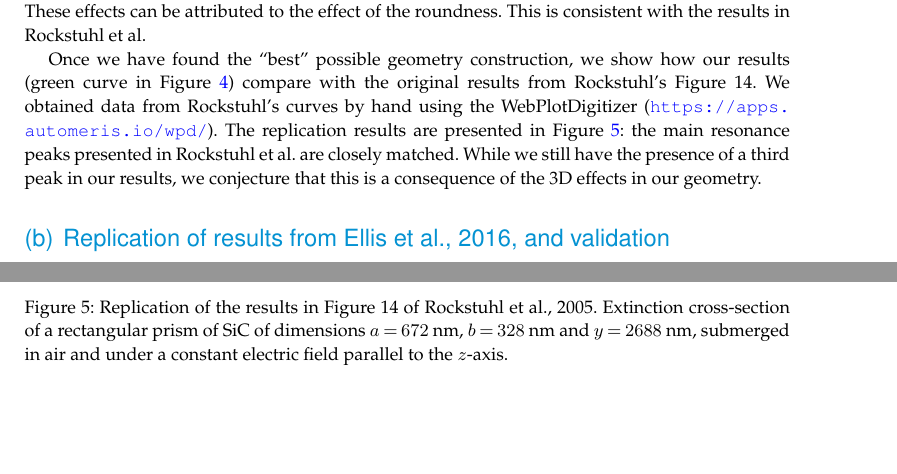
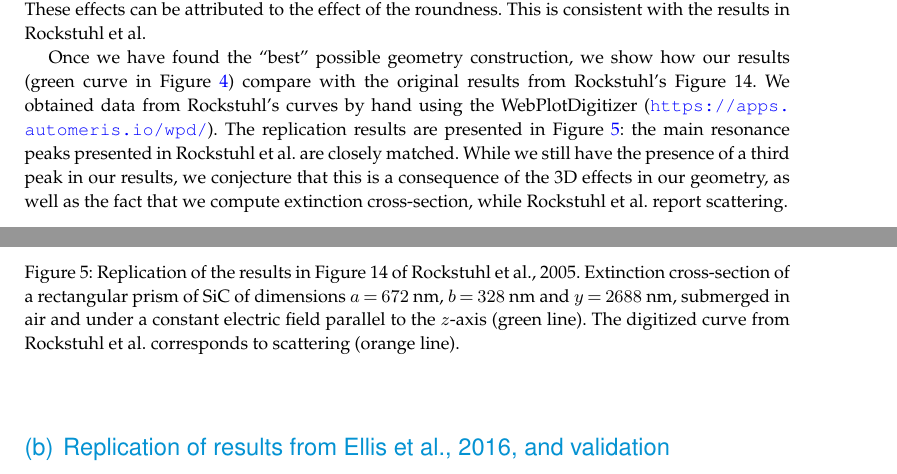
Before and after one commit to barbagroup/pygbe_validation_paper, a LaTeX document (tex/ClementiBarba2020.tex, which reads tex/results.tex): two parts of pages 9 and 10 of 19, joined at a grey line, cut so that both start at the same text, the shorter picture padded with empty space. Compiled offline with pdfLaTeX.

Commit message:
mention in caption ata from Rockstuhl is scattering

```diff
--- a/tex/results.tex
+++ b/tex/results.tex
@@ -160,7 +160,8 @@ with the original results from Rockstuhl's Figure 14. We obtained data from Rock
 the WebPlotDigitizer (\url{https://apps.automeris.io/wpd/}). The replication results are
 presented in Figure \ref{fig:rep_14}: the main resonance peaks presented in Rockstuhl et al.\ are
 closely matched. While we still have the presence of a third peak in our results, we conjecture
-that this is a consequence of the 3D effects in our geometry.
+that this is a consequence of the 3D effects in our geometry,
+as well as the fact that we compute extinction cross-section, while Rockstuhl et al.\ report scattering.
 
  \begin{figure}
     \centering
@@ -168,7 +169,8 @@ that this is a consequence of the 3D effects in our geometry.
     \subfloat{\includegraphics[width=0.48\textwidth]{replication_14b.pdf}}
     \caption{Replication of the results in Figure 14 of Rockstuhl et al., 2005. Extinction cross-section of a
     rectangular prism of SiC of dimensions $a=672$ nm, $b=328$ nm and $y=2688$ nm, submerged
-    in air and under a constant electric field parallel to the $z$-axis.}
+    in air and under a constant electric field parallel to the $z$-axis (green line).
+    The digitized curve from Rockstuhl et al.\ corresponds to scattering (orange line).}
     \label{fig:rep_14}
  \end{figure}
 
```
